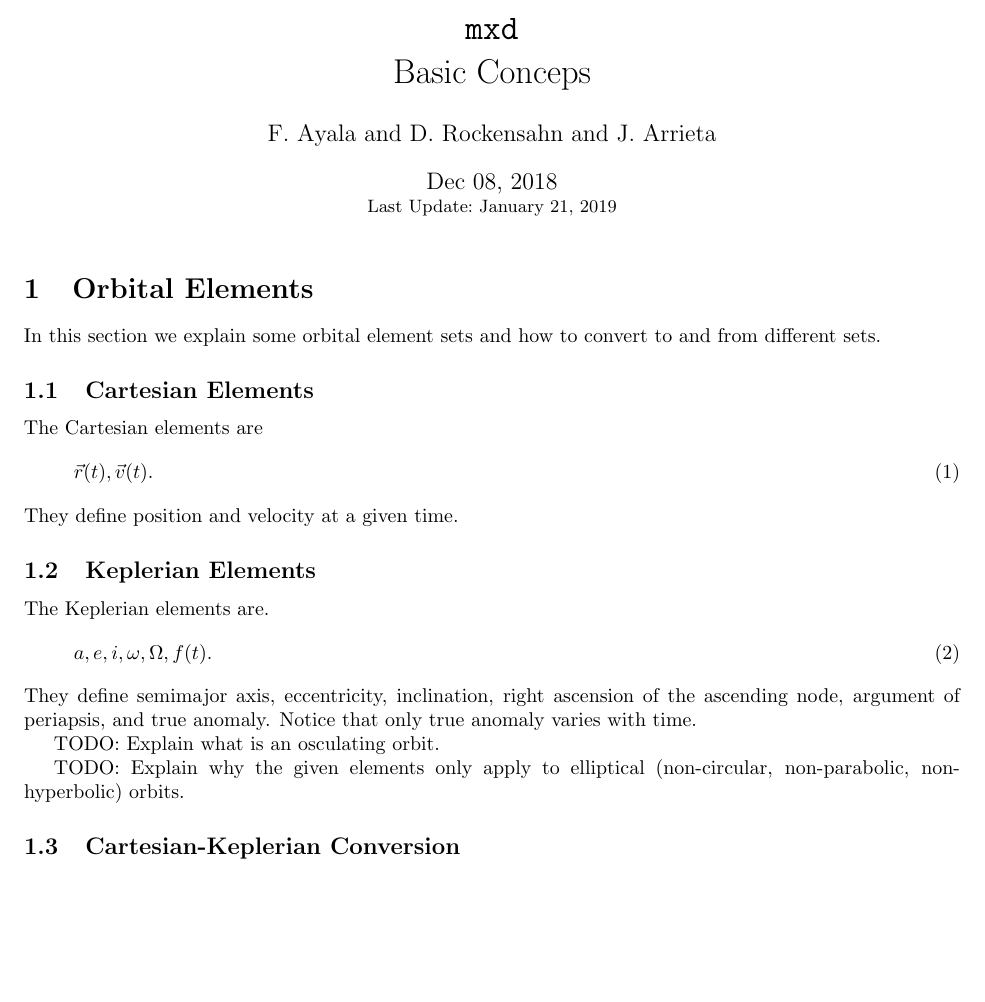
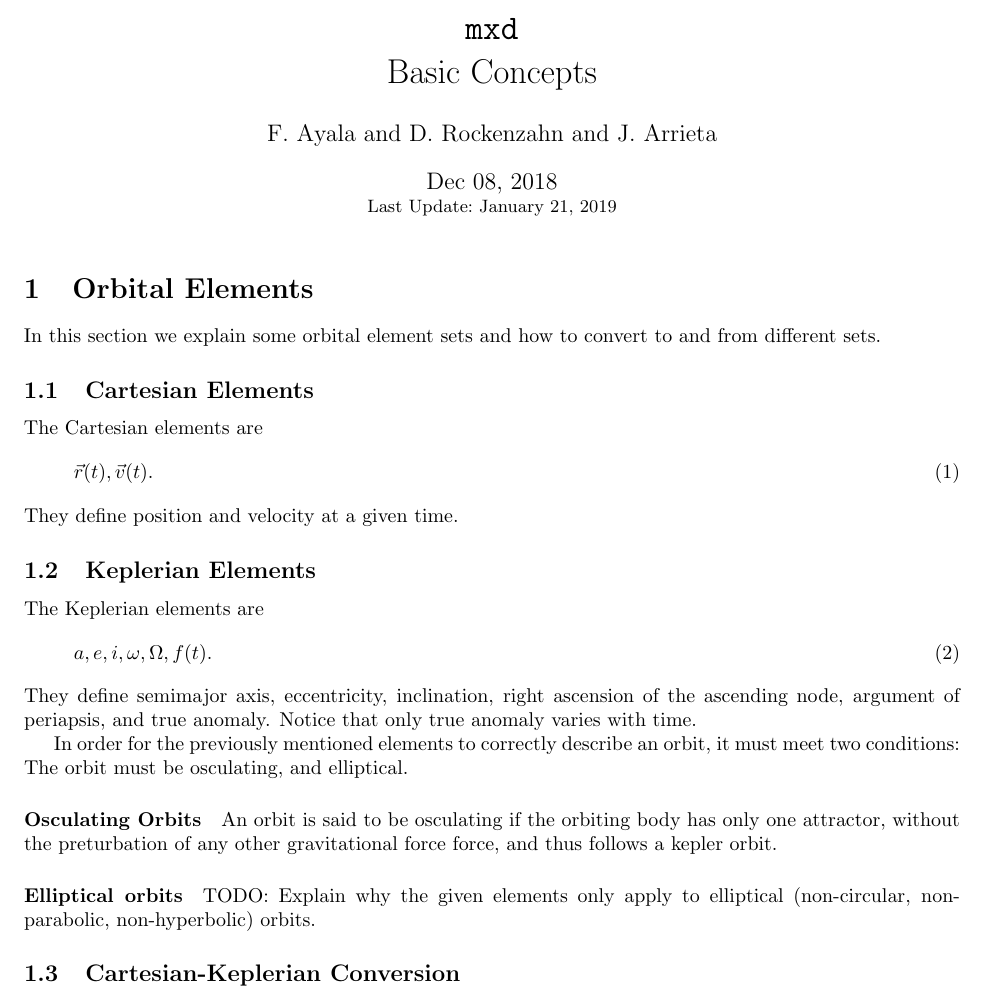
Before and after one commit to NablaZeroLabs/mxd, a LaTeX document (docs/technical-reports/mxd-basic-concepts/mxd-basic-concepts.tex): part of the page before the commit and part of page 1 of 2 after it, cut so that both start at the same text, the shorter picture padded with empty space. Compiled offline with pdfLaTeX.

Commit message:
Add Osculating orbit section to technical report

```diff
--- a/docs/technical-reports/mxd-basic-concepts/mxd-basic-concepts.tex
+++ b/docs/technical-reports/mxd-basic-concepts/mxd-basic-concepts.tex
@@ -5,8 +5,8 @@
 
 \newcommand{\mxd}{\texttt{mxd}}
 
-\title{\mxd\\Basic Conceps}
-\author{F.~Ayala and D.~Rockensahn and J.~Arrieta}
+\title{\mxd\\Basic Concepts}
+\author{F.~Ayala and D.~Rockenzahn and J.~Arrieta}
 \date{Dec 08, 2018\\\small{Last Update:~\today}}
 
 \begin{document}
@@ -24,7 +24,7 @@ The Cartesian elements are
 They define position and velocity at a given time.
 
 \subsection{Keplerian Elements}
-The Keplerian elements are.
+The Keplerian elements are
 \begin{align}
   a, e, i, \omega, \Omega, f(t).
 \end{align}
@@ -32,8 +32,12 @@ They define semimajor axis, eccentricity, inclination, right ascension of the
 ascending node, argument of periapsis, and true anomaly. Notice that only true
 anomaly varies with time.
 
-TODO: Explain what is an osculating orbit.
+In order for the previously mentioned elements to correctly describe an orbit, it must meet two conditions: The orbit must be osculating, and elliptical.
 
+\paragraph{Osculating Orbits}
+An orbit is said to be osculating if the orbiting body has only one attractor, without the preturbation of any other gravitational force force, and thus follows a kepler orbit.
+
+\paragraph{Elliptical orbits}
 TODO: Explain why the given elements only apply to elliptical (non-circular,
 non-parabolic, non-hyperbolic) orbits.
 
```
Also changed, not shown: docs/technical-reports/mxd-basic-concepts/mxd-basic-concepts.pdf.
